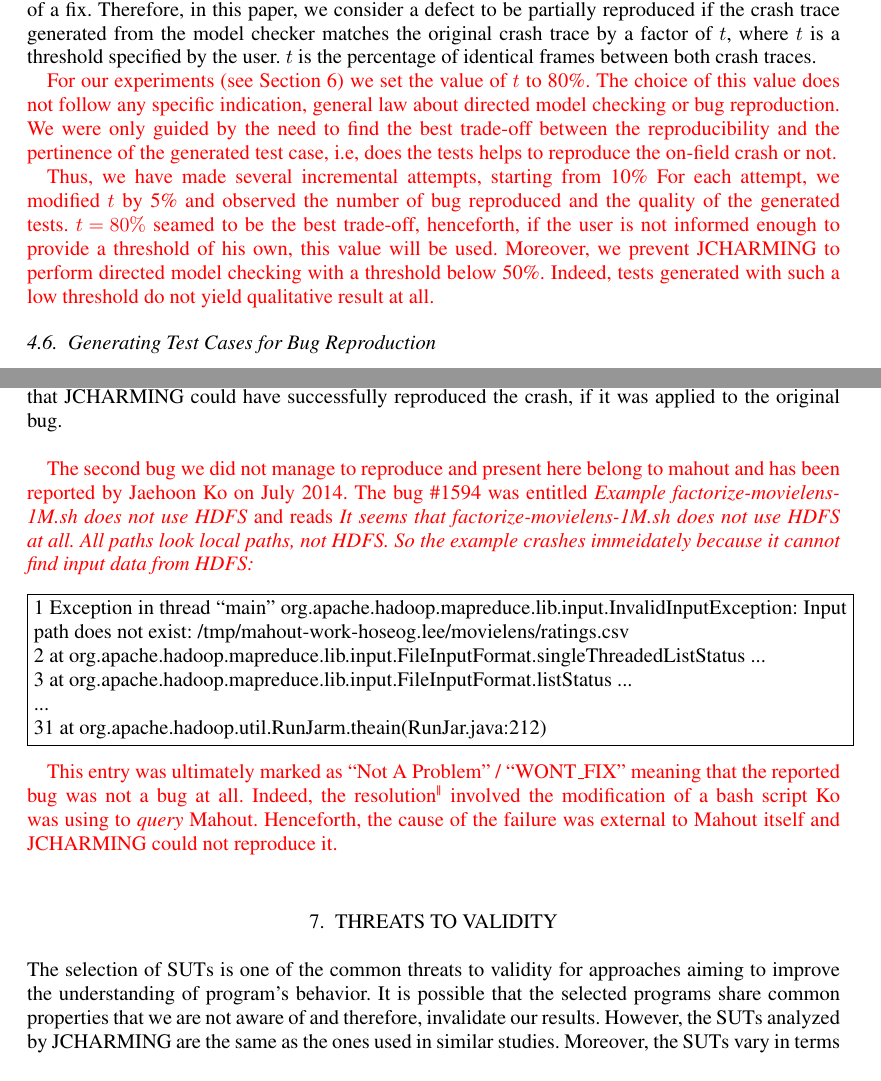
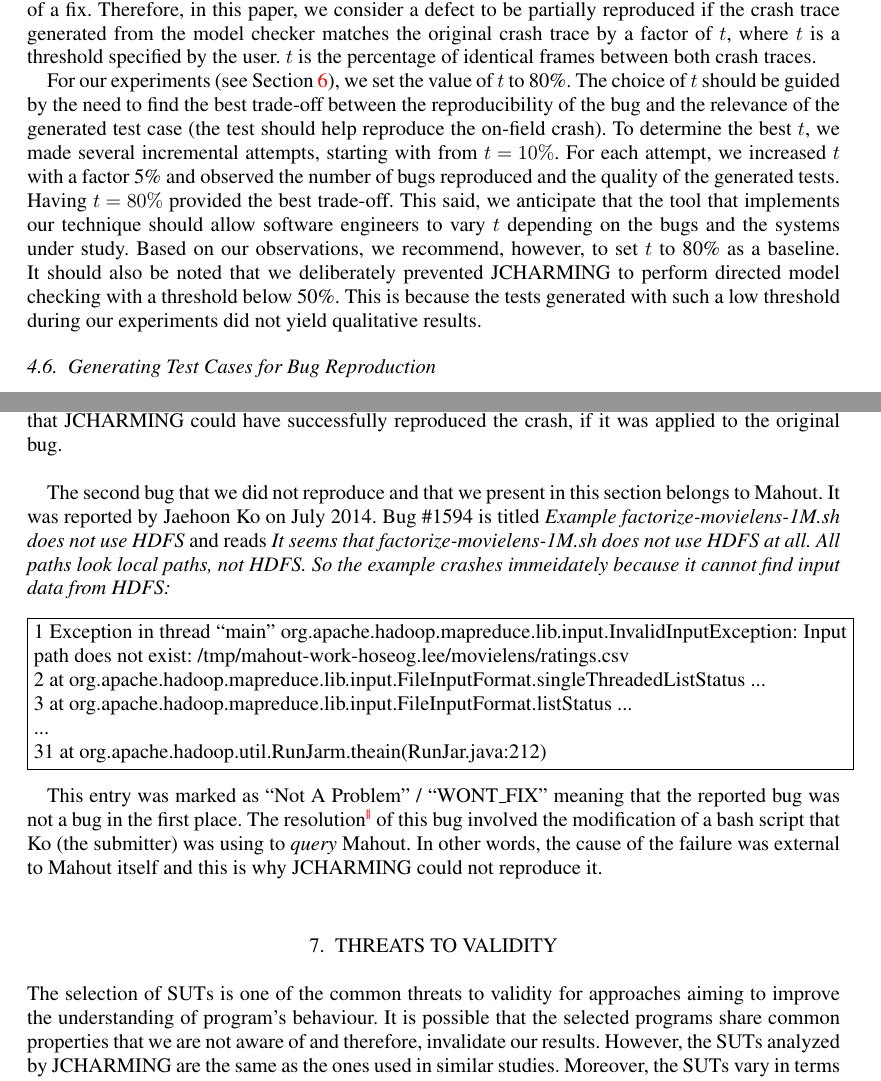
Before and after one commit to MathieuNls/jcharming-extension, a LaTeX document (jcharming-extension.tex): two parts of pages 11 and 18 of 21, joined at a grey line, cut so that both start at the same text. Compiled offline with pdfLaTeX.

Commit message:
wahab's changes

```diff
--- a/jcharming-extension.tex
+++ b/jcharming-extension.tex
@@ -567,21 +564,15 @@
 $t$ is a threshold specified by the user. $t$ is the percentage of
 identical frames between both crash traces.
 
-\red{For our experiments (see Section \ref{sec:results}) we set the value of $t$ to 80\%.
-The choice of this value does not follow any
-specific indication, general law about directed model
-checking or bug reproduction.
-We were only guided by the need to find the best trade-off
-between the reproducibility and
-the pertinence of the generated test case, i.e, does the tests helps
-to reproduce the on-field crash or not.}
-
-\red{Thus, we have made several incremental attempts, starting from 10\%
-For each attempt, we modified $t$ by 5\% and
-observed the number of bug reproduced and the quality of the generated tests.
-$t = 80\%$ seamed to be the best trade-off, henceforth, if the user is not informed enough to
-provide a threshold of his own, this value will be used. Moreover, we prevent JCHARMING to perform directed model checking with a threshold below 50\%.
-Indeed, tests generated with such a low threshold do not yield qualitative result at all.}
+For our experiments (see Section \ref{sec:results}), we set the value of $t$ to 80\%.
+The choice of $t$ should be guided by the need to find the best trade-off
+between the reproducibility of the bug and
+the relevance  of the generated test case (the test should help
+ reproduce the on-field crash). To determine the best $t$, we made several incremental attempts, starting with from $t = 10\%$.  For each attempt, we increased $t$ with a factor 5\% and
+observed the number of bugs reproduced and the quality of the generated tests.
+Having $t = 80\%$ provided the best trade-off. This said, we anticipate that the tool that implements
+our technique should allow software engineers to vary $t$ depending on the bugs and the systems under study. Based on our observations, we recommend, however,
+to set $t$ to 80\% as a baseline. It should also be noted that we deliberately prevented JCHARMING to perform directed model checking with a threshold below 50\%. This is because the tests generated with such a low threshold during our experiments did not yield qualitative results.
 
 
 \subsection{Generating Test Cases for Bug Reproduction}
@@ -1071,12 +1066,12 @@
 believe that JCHARMING could have successfully
 reproduced the crash, if it was applied to the original bug. \\
 
-\red{The second bug we did not manage to reproduce and
-present here belong to mahout and has been reported by
-Jaehoon Ko on July 2014. The bug \#1594 was entitled {\it Example factorize-movielens-1M.sh does not use HDFS}
+The second bug that we did not reproduce and
+that we present in this section belongs to Mahout. It was reported by
+Jaehoon Ko on July 2014. Bug \#1594 is titled {\it Example factorize-movielens-1M.sh does not use HDFS}
 and reads {\it It seems that factorize-movielens-1M.sh does not use HDFS at all.
 All paths look local paths, not HDFS. So the example crashes
-immeidately because it cannot find input data from HDFS: }}
+immeidately because it cannot find input data from HDFS: }
 
 \vspace*{0.3cm}
 
@@ -1094,16 +1089,16 @@
 
 \vspace*{0.3cm}
 
-\red{This entry was ultimately marked as ``Not A Problem'' / ``WONT\_FIX'' meaning that
-the reported bug was not a bug at all.
-Indeed, the resolution\footnote{described here https://github.com/apache/mahout/pull/38\#issuecomment-51436303}
-involved the modification of a bash script Ko was using to {\it query} Mahout. Henceforth, the cause of the failure was external to Mahout itself and JCHARMING could not reproduce it.}
+This entry was marked as ``Not A Problem'' / ``WONT\_FIX'' meaning that
+the reported bug was not a bug in the first place.
+The resolution\footnote{described here https://github.com/apache/mahout/pull/38\#issuecomment-51436303} of this bug
+involved the modification of a bash script that Ko (the submitter) was using to {\it query} Mahout. In other words, the cause of the failure was external to Mahout itself and this is why JCHARMING could not reproduce it.}
 
 \section{Threats to Validity\label{sec:threats}}
 
 The selection of SUTs is one of the common threats to validity
 for approaches aiming to improve the understanding of
-program's behavior. It is possible that the selected programs
+program's behaviour. It is possible that the selected programs
 share common properties that we are not aware of and
 therefore, invalidate our results. However, the SUTs analyzed
 by JCHARMING are the same as the ones used in similar
```
Also changed, not shown: jcharming-extension.tex (23 more changed lines).
